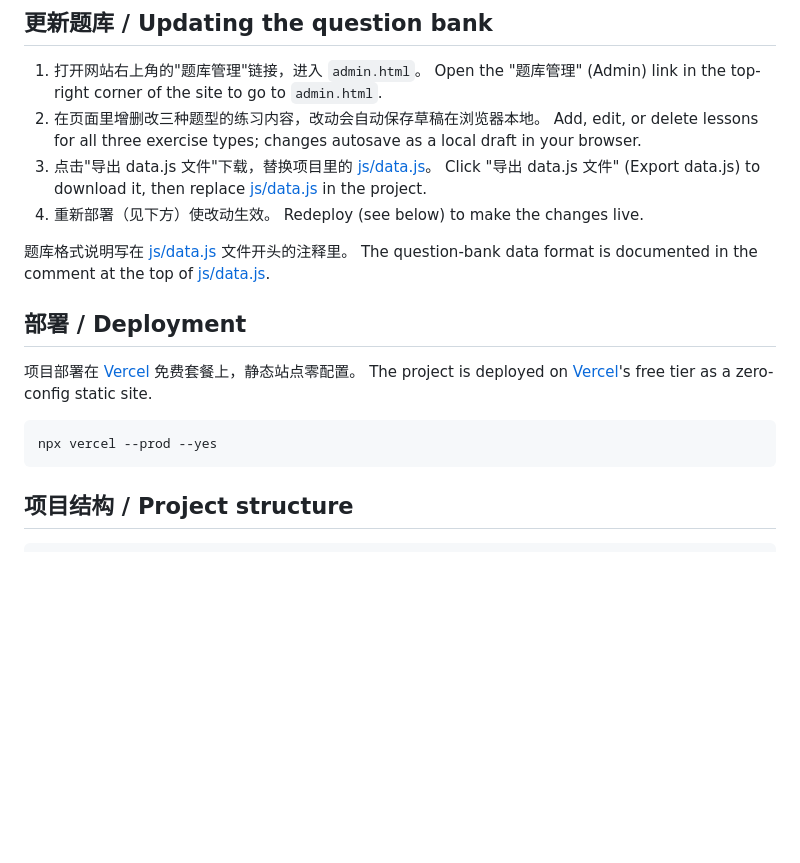
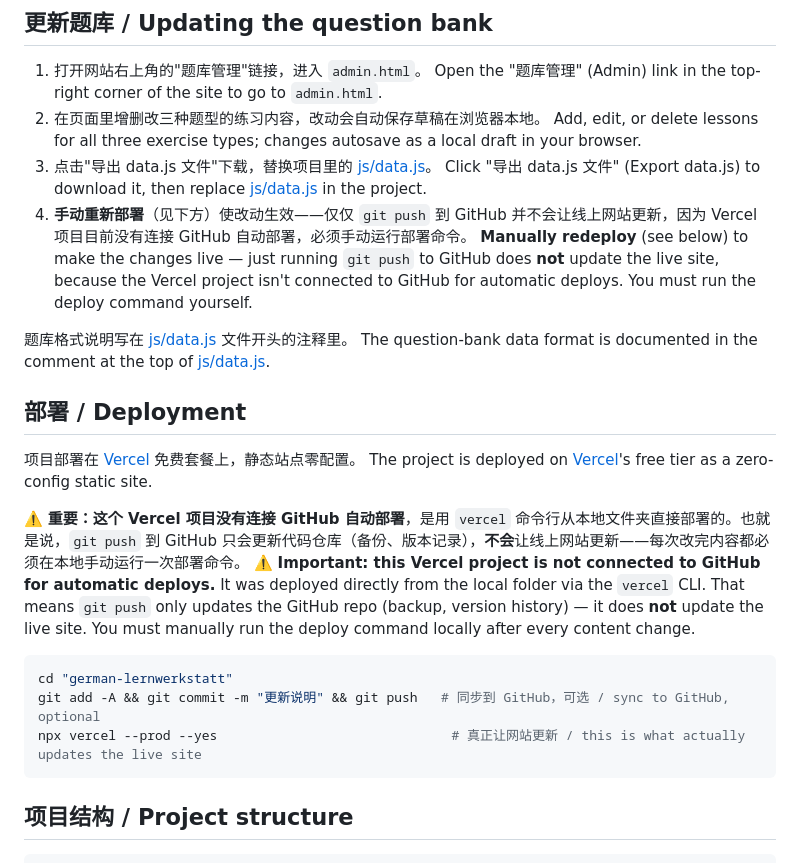
Before and after one commit to whks-wu/german-lernwerkstatt, a Markdown page: README.md, the part around the change. Drawn GitHub-style; blank space fills up the shorter version.

Commit message:
Clarify that git push does not auto-deploy to Vercel
Co-Authored-By: Claude Sonnet 5 <noreply@anthropic.com>

````diff
--- a/README.md
+++ b/README.md
@@ -46,8 +46,8 @@ Then open `http://localhost:8420`.
    Add, edit, or delete lessons for all three exercise types; changes autosave as a local draft in your browser.
 3. 点击"导出 data.js 文件"下载，替换项目里的 [js/data.js](js/data.js)。
    Click "导出 data.js 文件" (Export data.js) to download it, then replace [js/data.js](js/data.js) in the project.
-4. 重新部署（见下方）使改动生效。
-   Redeploy (see below) to make the changes live.
+4. **手动重新部署**（见下方）使改动生效——仅仅 `git push` 到 GitHub 并不会让线上网站更新，因为 Vercel 项目目前没有连接 GitHub 自动部署，必须手动运行部署命令。
+   **Manually redeploy** (see below) to make the changes live — just running `git push` to GitHub does **not** update the live site, because the Vercel project isn't connected to GitHub for automatic deploys. You must run the deploy command yourself.
 
 题库格式说明写在 [js/data.js](js/data.js) 文件开头的注释里。
 The question-bank data format is documented in the comment at the top of [js/data.js](js/data.js).
@@ -57,8 +57,13 @@ The question-bank data format is documented in the comment at the top of [js/dat
 项目部署在 [Vercel](https://vercel.com) 免费套餐上，静态站点零配置。
 The project is deployed on [Vercel](https://vercel.com)'s free tier as a zero-config static site.
 
+⚠️ **重要：这个 Vercel 项目没有连接 GitHub 自动部署**，是用 `vercel` 命令行从本地文件夹直接部署的。也就是说，`git push` 到 GitHub 只会更新代码仓库（备份、版本记录），**不会**让线上网站更新——每次改完内容都必须在本地手动运行一次部署命令。
+⚠️ **Important: this Vercel project is not connected to GitHub for automatic deploys.** It was deployed directly from the local folder via the `vercel` CLI. That means `git push` only updates the GitHub repo (backup, version history) — it does **not** update the live site. You must manually run the deploy command locally after every content change.
+
 ```bash
-npx vercel --prod --yes
+cd "german-lernwerkstatt"
+git add -A && git commit -m "更新说明" && git push   # 同步到 GitHub，可选 / sync to GitHub, optional
+npx vercel --prod --yes                              # 真正让网站更新 / this is what actually updates the live site
 ```
 
 ## 项目结构 / Project structure
````
